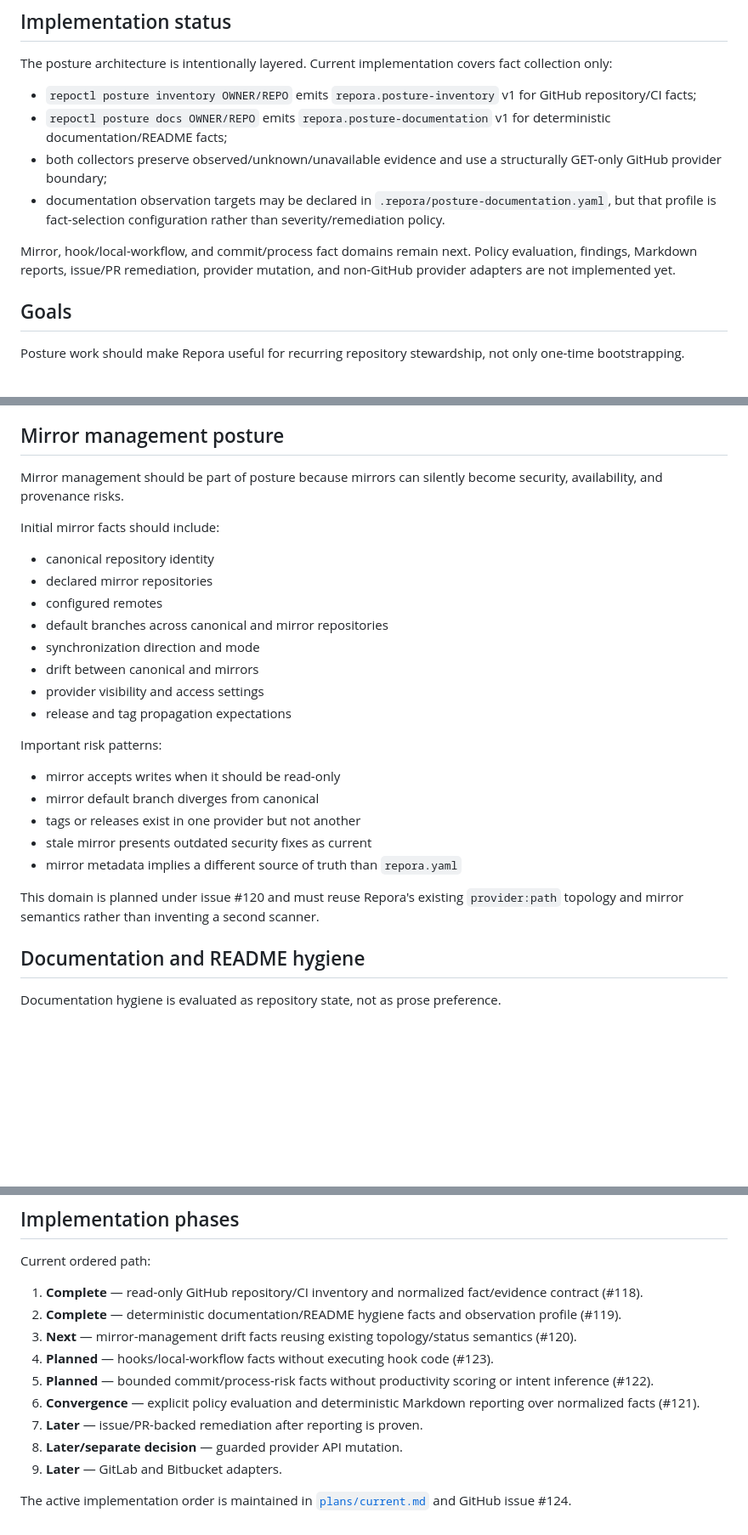
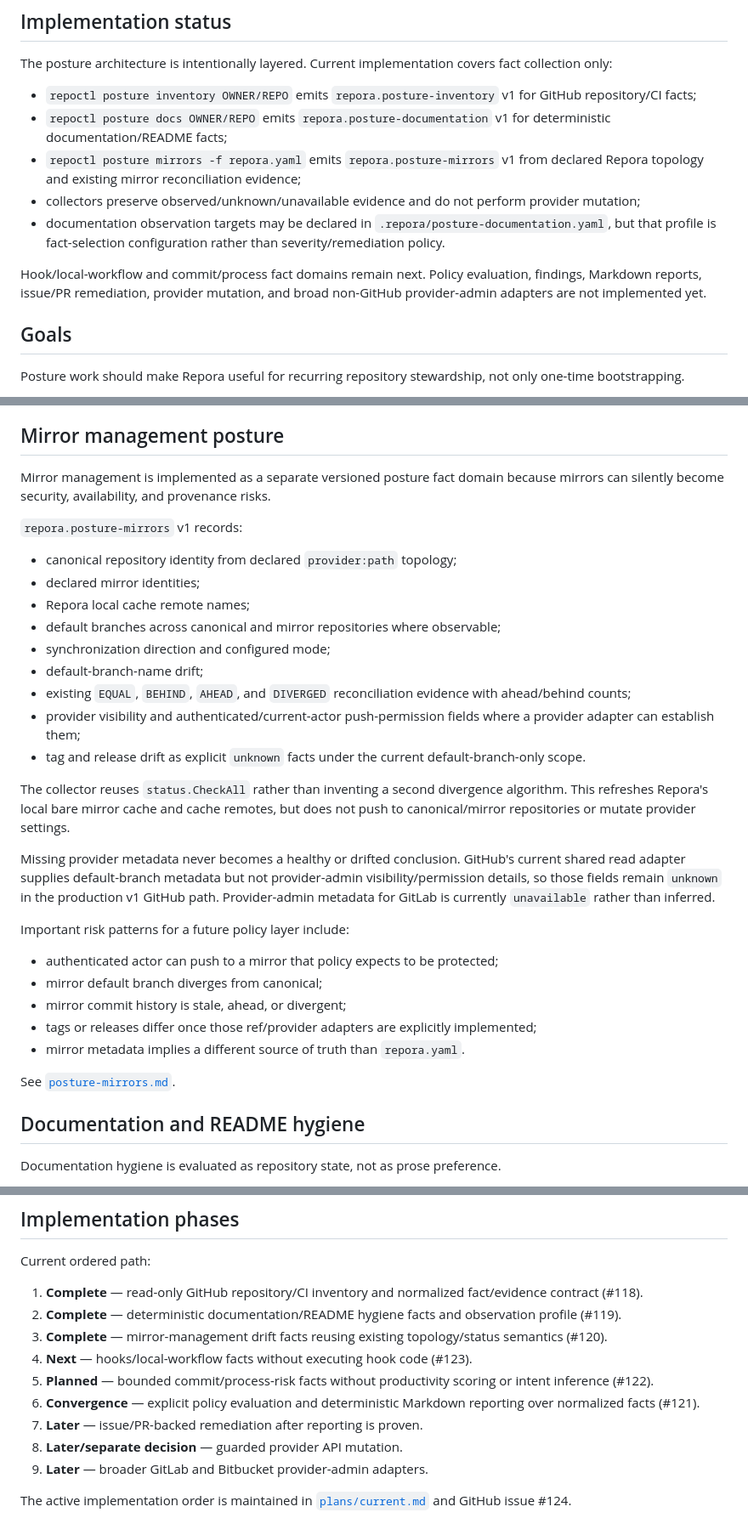
Before and after one commit to hackelia-micrantha/repora, a Markdown page: docs/posture.md, 3 parts joined by grey strips. Shown at 85% size. Rendered like a GitHub page; blank space fills up the shorter version.

Commit message:
docs: mark mirror posture implemented

```diff
--- a/docs/posture.md
+++ b/docs/posture.md
@@ -10,10 +10,11 @@ The posture architecture is intentionally layered. Current implementation covers
 
 - `repoctl posture inventory OWNER/REPO` emits `repora.posture-inventory` v1 for GitHub repository/CI facts;
 - `repoctl posture docs OWNER/REPO` emits `repora.posture-documentation` v1 for deterministic documentation/README facts;
-- both collectors preserve observed/unknown/unavailable evidence and use a structurally GET-only GitHub provider boundary;
+- `repoctl posture mirrors -f repora.yaml` emits `repora.posture-mirrors` v1 from declared Repora topology and existing mirror reconciliation evidence;
+- collectors preserve observed/unknown/unavailable evidence and do not perform provider mutation;
 - documentation observation targets may be declared in `.repora/posture-documentation.yaml`, but that profile is fact-selection configuration rather than severity/remediation policy.
 
-Mirror, hook/local-workflow, and commit/process fact domains remain next. Policy evaluation, findings, Markdown reports, issue/PR remediation, provider mutation, and non-GitHub provider adapters are not implemented yet.
+Hook/local-workflow and commit/process fact domains remain next. Policy evaluation, findings, Markdown reports, issue/PR remediation, provider mutation, and broad non-GitHub provider-admin adapters are not implemented yet.
 
 ## Goals
 
@@ -126,28 +127,33 @@ Important risk patterns for a future policy layer include:
 
 ## Mirror management posture
 
-Mirror management should be part of posture because mirrors can silently become security, availability, and provenance risks.
+Mirror management is implemented as a separate versioned posture fact domain because mirrors can silently become security, availability, and provenance risks.
 
-Initial mirror facts should include:
+`repora.posture-mirrors` v1 records:
 
-- canonical repository identity
-- declared mirror repositories
-- configured remotes
-- default branches across canonical and mirror repositories
-- synchronization direction and mode
-- drift between canonical and mirrors
-- provider visibility and access settings
-- release and tag propagation expectations
+- canonical repository identity from declared `provider:path` topology;
+- declared mirror identities;
+- Repora local cache remote names;
+- default branches across canonical and mirror repositories where observable;
+- synchronization direction and configured mode;
+- default-branch-name drift;
+- existing `EQUAL`, `BEHIND`, `AHEAD`, and `DIVERGED` reconciliation evidence with ahead/behind counts;
+- provider visibility and authenticated/current-actor push-permission fields where a provider adapter can establish them;
+- tag and release drift as explicit `unknown` facts under the current default-branch-only scope.
 
-Important risk patterns:
+The collector reuses `status.CheckAll` rather than inventing a second divergence algorithm. This refreshes Repora's local bare mirror cache and cache remotes, but does not push to canonical/mirror repositories or mutate provider settings.
 
-- mirror accepts writes when it should be read-only
-- mirror default branch diverges from canonical
-- tags or releases exist in one provider but not another
-- stale mirror presents outdated security fixes as current
-- mirror metadata implies a different source of truth than `repora.yaml`
+Missing provider metadata never becomes a healthy or drifted conclusion. GitHub's current shared read adapter supplies default-branch metadata but not provider-admin visibility/permission details, so those fields remain `unknown` in the production v1 GitHub path. Provider-admin metadata for GitLab is currently `unavailable` rather than inferred.
 
-This domain is planned under issue #120 and must reuse Repora's existing `provider:path` topology and mirror semantics rather than inventing a second scanner.
+Important risk patterns for a future policy layer include:
+
+- authenticated actor can push to a mirror that policy expects to be protected;
+- mirror default branch diverges from canonical;
+- mirror commit history is stale, ahead, or divergent;
+- tags or releases differ once those ref/provider adapters are explicitly implemented;
+- mirror metadata implies a different source of truth than `repora.yaml`.
+
+See [`posture-mirrors.md`](posture-mirrors.md).
 
 ## Documentation and README hygiene
 
@@ -386,12 +393,12 @@ Current ordered path:
 
 1. **Complete** — read-only GitHub repository/CI inventory and normalized fact/evidence contract (#118).
 2. **Complete** — deterministic documentation/README hygiene facts and observation profile (#119).
-3. **Next** — mirror-management drift facts reusing existing topology/status semantics (#120).
-4. **Planned** — hooks/local-workflow facts without executing hook code (#123).
+3. **Complete** — mirror-management drift facts reusing existing topology/status semantics (#120).
+4. **Next** — hooks/local-workflow facts without executing hook code (#123).
 5. **Planned** — bounded commit/process-risk facts without productivity scoring or intent inference (#122).
 6. **Convergence** — explicit policy evaluation and deterministic Markdown reporting over normalized facts (#121).
 7. **Later** — issue/PR-backed remediation after reporting is proven.
 8. **Later/separate decision** — guarded provider API mutation.
-9. **Later** — GitLab and Bitbucket adapters.
+9. **Later** — broader GitLab and Bitbucket provider-admin adapters.
 
 The active implementation order is maintained in [`plans/current.md`](plans/current.md) and GitHub issue #124.
```
Also changed, not shown: other parts of docs/posture.md (+7 -6 lines).
